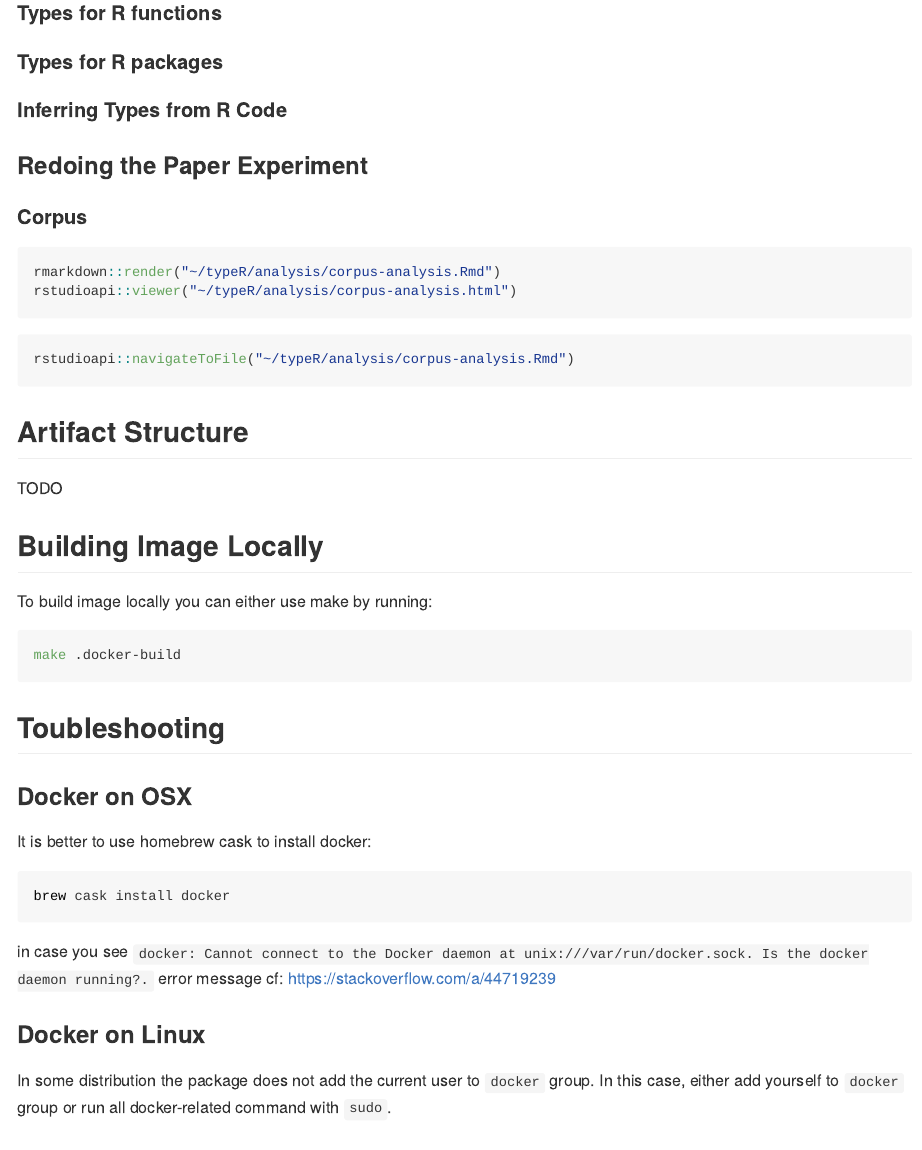
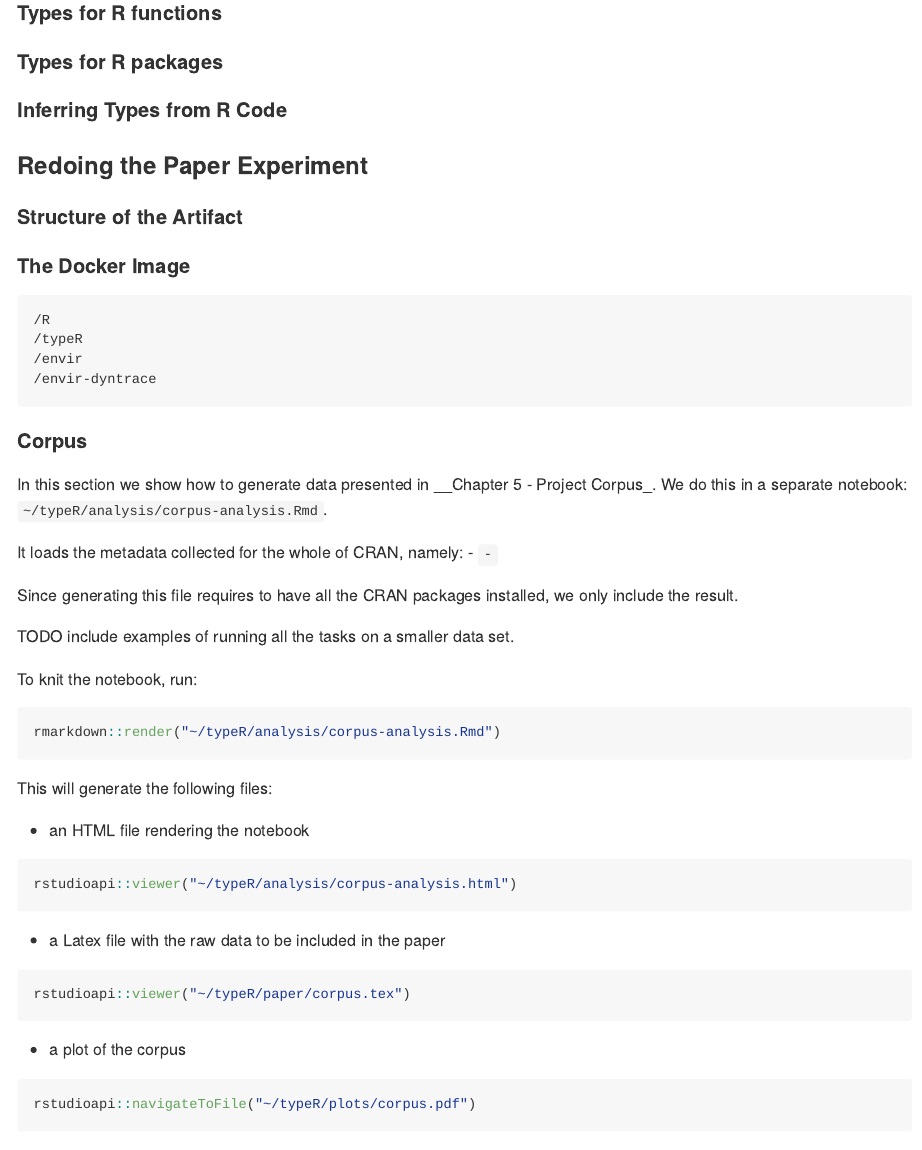
Before and after one commit to PRL-PRG/OOPSLA20-typer-artifact, an R Markdown document (README.Rmd): the page in a window 1100 px wide, from 1550 px down. Rendered offline with R 4.5, knitr and Pandoc, with nearby package versions.

Commit message:
Add all components and scripts

````diff
--- a/README.Rmd
+++ b/README.Rmd
@@ -82,16 +83,58 @@ This concludes the getting started guide.
 
 ### Redoing the Paper Experiment
 
+#### Structure of the Artifact
+
+#### The Docker Image
+
+```
+/R
+/typeR
+/envir
+/envir-dyntrace
+```
+
 #### Corpus
+
+In this section we show how to generate data presented in __Chapter 5 - Project
+Corpus_. We do this in a separate notebook:
+`~/typeR/analysis/corpus-analysis.Rmd`.
+
+It loads the metadata collected for the whole of CRAN, namely:
+- ``
+- ``
+
+Since generating this file requires to have all the CRAN packages installed, we
+only include the result.
+
+TODO include examples of running all the tasks on a smaller data set.
+
+To knit the notebook, run:
 
 ```{r}
 rmarkdown::render("~/typeR/analysis/corpus-analysis.Rmd")
+```
+
+This will generate the following files:
+
+- an HTML file rendering the notebook
+
+```{r}
 rstudioapi::viewer("~/typeR/analysis/corpus-analysis.html")
 ```
 
+- a Latex file with the raw data to be included in the paper
+
+```{r}
+rstudioapi::viewer("~/typeR/paper/corpus.tex")
+```
+
+- a plot of the corpus
+
 ```{r eval=FALSE}
-rstudioapi::navigateToFile("~/typeR/analysis/corpus-analysis.Rmd")
+rstudioapi::navigateToFile("~/typeR/plots/corpus.pdf")
 ```
+
 
 ## Artifact Structure
 
````
Also changed, not shown: typeR/analysis/corpus-analysis.Rmd (+7 -2 lines), README.Rmd (3 more changed lines), 7 other files.
